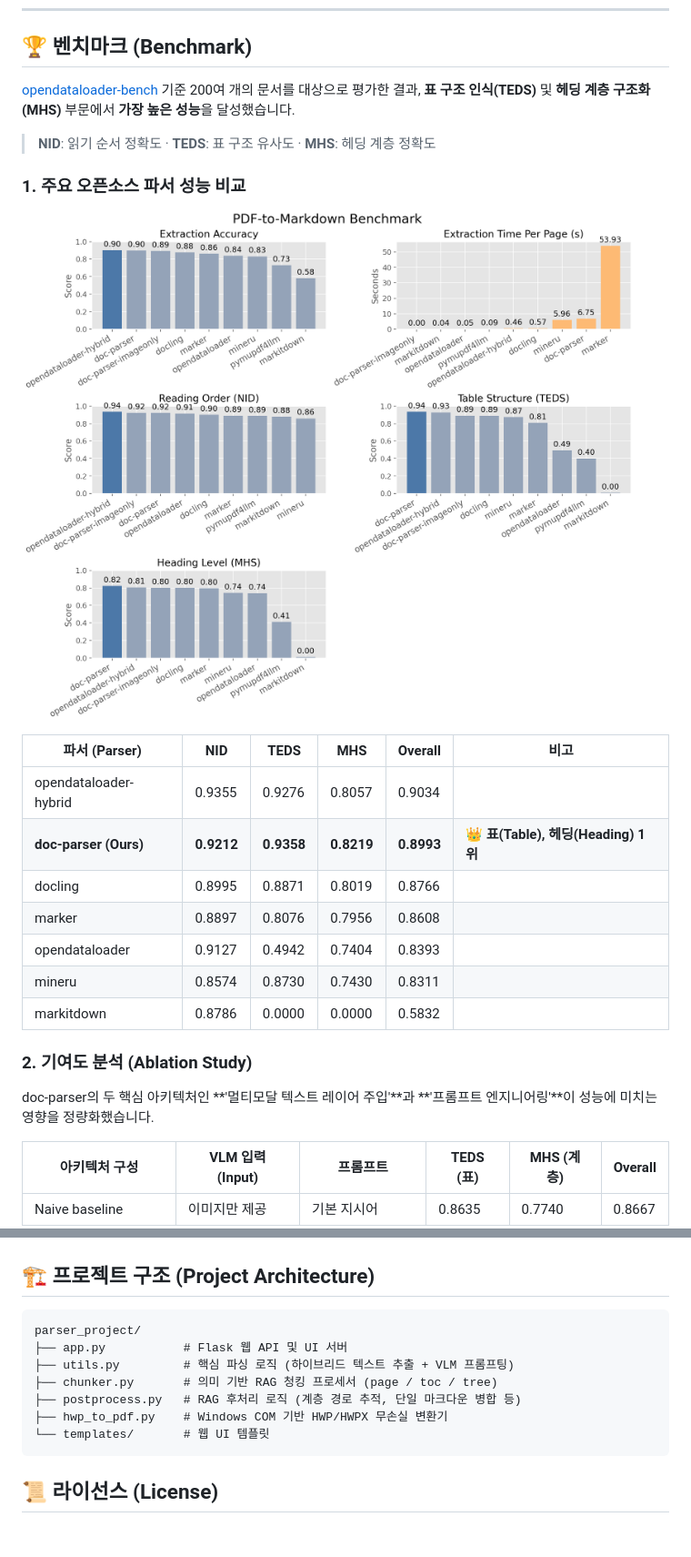
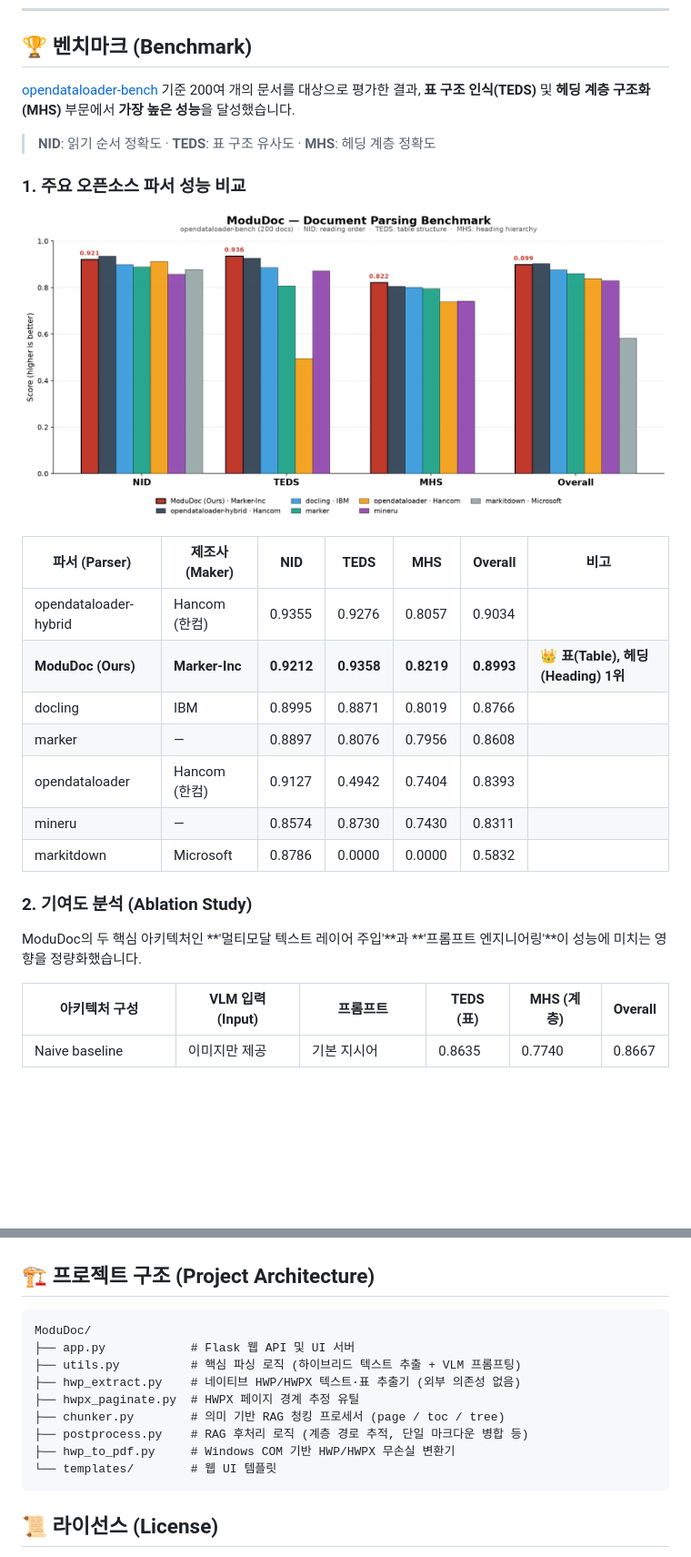
Before and after one commit to Marker-Inc-Korea/ModuDoc, a Markdown page: README.md, 2 parts joined by grey strips. Shown at 91% size. GitHub-like rendering; pictures changed too: benchmark.png; blank space fills up the shorter version.

````diff
--- a/README.md
+++ b/README.md
@@ -28,19 +28,19 @@
 
 ![Benchmark](benchmark.png)
 
-| 파서 (Parser) | NID | TEDS | MHS | Overall | 비고 |
-|------|-----|------|-----|---------|------|
-| opendataloader-hybrid | 0.9355 | 0.9276 | 0.8057 | 0.9034 | |
-| **doc-parser (Ours)** | **0.9212** | **0.9358** | **0.8219** | **0.8993** | 👑 **표(Table), 헤딩(Heading) 1위** |
-| docling | 0.8995 | 0.8871 | 0.8019 | 0.8766 | |
-| marker | 0.8897 | 0.8076 | 0.7956 | 0.8608 | |
-| opendataloader | 0.9127 | 0.4942 | 0.7404 | 0.8393 | |
-| mineru | 0.8574 | 0.8730 | 0.7430 | 0.8311 | |
-| markitdown | 0.8786 | 0.0000 | 0.0000 | 0.5832 | |
+| 파서 (Parser) | 제조사 (Maker) | NID | TEDS | MHS | Overall | 비고 |
+|------|------|-----|------|-----|---------|------|
+| opendataloader-hybrid | Hancom (한컴) | 0.9355 | 0.9276 | 0.8057 | 0.9034 | |
+| **ModuDoc (Ours)** | **Marker-Inc** | **0.9212** | **0.9358** | **0.8219** | **0.8993** | 👑 **표(Table), 헤딩(Heading) 1위** |
+| docling | IBM | 0.8995 | 0.8871 | 0.8019 | 0.8766 | |
+| marker | — | 0.8897 | 0.8076 | 0.7956 | 0.8608 | |
+| opendataloader | Hancom (한컴) | 0.9127 | 0.4942 | 0.7404 | 0.8393 | |
+| mineru | — | 0.8574 | 0.8730 | 0.7430 | 0.8311 | |
+| markitdown | Microsoft | 0.8786 | 0.0000 | 0.0000 | 0.5832 | |
 
 ### 2. 기여도 분석 (Ablation Study)
 
-doc-parser의 두 핵심 아키텍처인 **'멀티모달 텍스트 레이어 주입'**과 **'프롬프트 엔지니어링'**이 성능에 미치는 영향을 정량화했습니다.
+ModuDoc의 두 핵심 아키텍처인 **'멀티모달 텍스트 레이어 주입'**과 **'프롬프트 엔지니어링'**이 성능에 미치는 영향을 정량화했습니다.
 
 | 아키텍처 구성 | VLM 입력 (Input) | 프롬프트 | TEDS (표) | MHS (계층) | Overall |
 |------|------|----------|------|-----|---------|
@@ -121,13 +127,15 @@ processed/
 ## 🏗️ 프로젝트 구조 (Project Architecture)
 
 ```text
-parser_project/
-├── app.py           # Flask 웹 API 및 UI 서버
-├── utils.py         # 핵심 파싱 로직 (하이브리드 텍스트 추출 + VLM 프롬프팅)
-├── chunker.py       # 의미 기반 RAG 청킹 프로세서 (page / toc / tree)
-├── postprocess.py   # RAG 후처리 로직 (계층 경로 추적, 단일 마크다운 병합 등)
-├── hwp_to_pdf.py    # Windows COM 기반 HWP/HWPX 무손실 변환기
-└── templates/       # 웹 UI 템플릿
+ModuDoc/
+├── app.py            # Flask 웹 API 및 UI 서버
+├── utils.py          # 핵심 파싱 로직 (하이브리드 텍스트 추출 + VLM 프롬프팅)
+├── hwp_extract.py    # 네이티브 HWP/HWPX 텍스트·표 추출기 (외부 의존성 없음)
+├── hwpx_paginate.py  # HWPX 페이지 경계 추정 유틸
+├── chunker.py        # 의미 기반 RAG 청킹 프로세서 (page / toc / tree)
+├── postprocess.py    # RAG 후처리 로직 (계층 경로 추적, 단일 마크다운 병합 등)
+├── hwp_to_pdf.py     # Windows COM 기반 HWP/HWPX 무손실 변환기
+└── templates/        # 웹 UI 템플릿
 ```
 
 ## 📜 라이선스 (License)
````
Also changed, not shown: other parts of README.md (+14 -8 lines), 13 other files.
